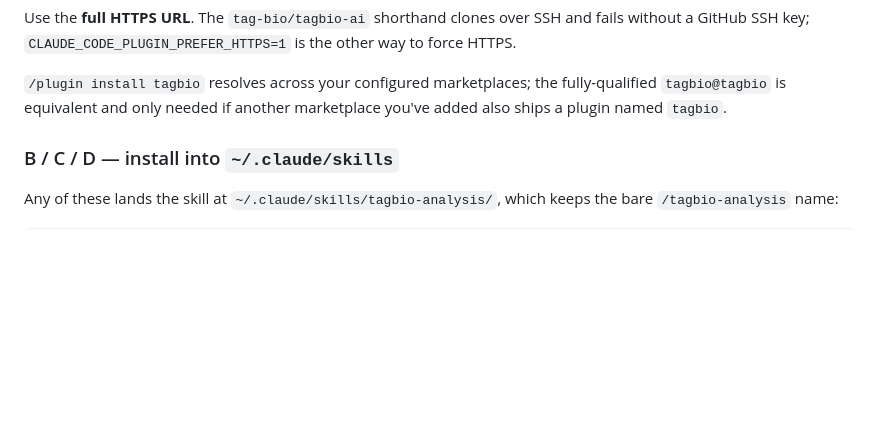
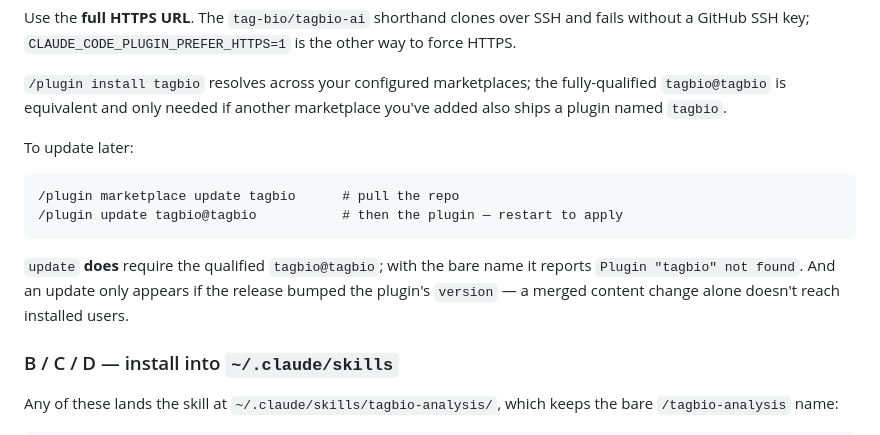
Before and after one commit to tag-bio/tagbio-ai, a Markdown page: skills/tagbio-analysis/INSTALL.md, the part around the change. GitHub-like rendering; blank space fills up the shorter version.

````diff
--- a/skills/tagbio-analysis/INSTALL.md
+++ b/skills/tagbio-analysis/INSTALL.md
@@ -32,6 +32,17 @@ GitHub SSH key; `CLAUDE_CODE_PLUGIN_PREFER_HTTPS=1` is the other way to force HT
 `/plugin install tagbio` resolves across your configured marketplaces; the fully-qualified
 `tagbio@tagbio` is equivalent and only needed if another marketplace you've added also ships a
 plugin named `tagbio`.
+
+To update later:
+
+```
+/plugin marketplace update tagbio      # pull the repo
+/plugin update tagbio@tagbio           # then the plugin — restart to apply
+```
+
+`update` **does** require the qualified `tagbio@tagbio`; with the bare name it reports
+`Plugin "tagbio" not found`. And an update only appears if the release bumped the plugin's
+`version` — a merged content change alone doesn't reach installed users.
 
 ### B / C / D — install into `~/.claude/skills`
 
````
Also changed, not shown: README.md (+14 -0 lines), 1 other file.
